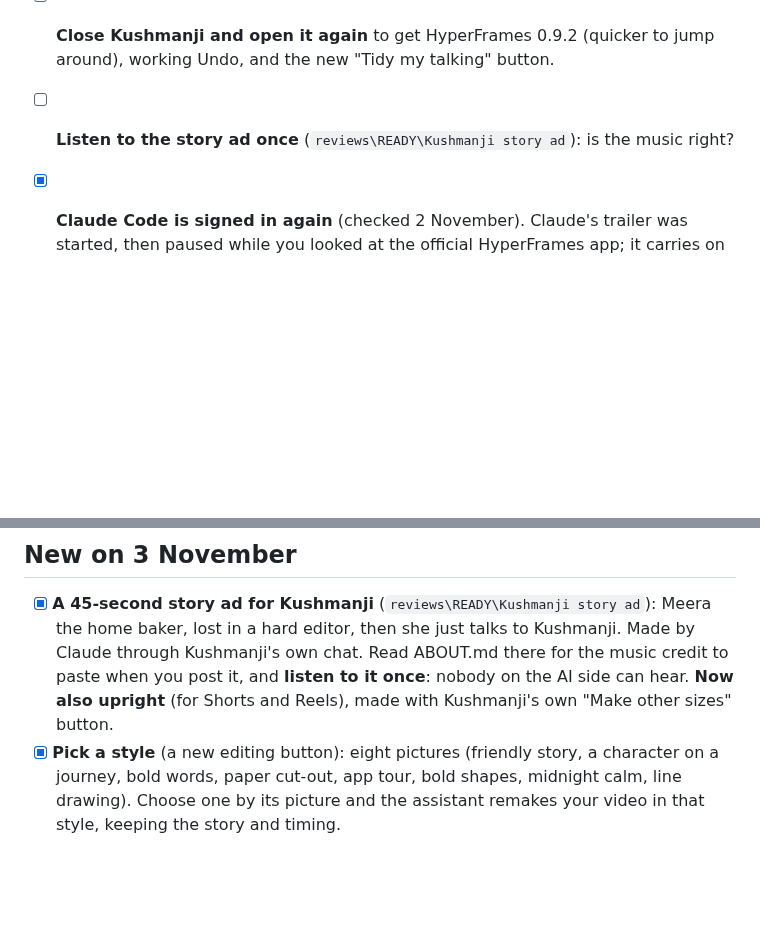
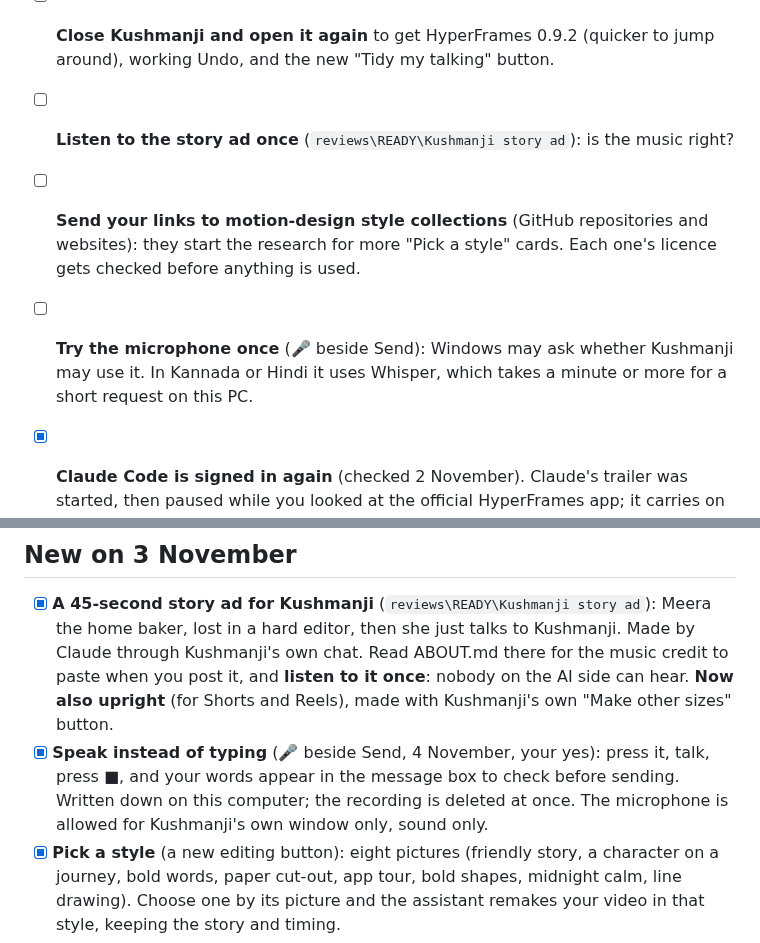
Before and after one commit to webziko/kushmanji, a Markdown page: CHECKLIST.md, 2 parts joined by grey strips. Drawn GitHub-style; blank space fills up the shorter version.

Commit message:
docs: speak instead of typing, and the owner's style links, for the owner and the next session (M3-06)
Co-Authored-By: Claude Opus 5.5 <noreply@anthropic.com>

```diff
--- a/CHECKLIST.md
+++ b/CHECKLIST.md
@@ -18,6 +18,10 @@ Centre vlog", went to the Recycle Bin with the vlog on 24 October.)
 - [ ] **Close Kushmanji and open it again** to get HyperFrames 0.9.2 (quicker to jump around), working Undo, and the
       new "Tidy my talking" button.
 - [ ] **Listen to the story ad once** (`reviews\READY\Kushmanji story ad`): is the music right?
+- [ ] **Send your links to motion-design style collections** (GitHub repositories and websites): they start the
+      research for more "Pick a style" cards. Each one's licence gets checked before anything is used.
+- [ ] **Try the microphone once** (🎤 beside Send): Windows may ask whether Kushmanji may use it. In Kannada or Hindi
+      it uses Whisper, which takes a minute or more for a short request on this PC.
 - [x] **Claude Code is signed in again** (checked 2 November). Claude's trailer was started, then paused while you
       looked at the official HyperFrames app; it carries on next.
 - [ ] **ChatGPT's free allowance is used up until 17 November** (Codex said: "You've hit your usage limit.
@@ -89,6 +93,9 @@ Then the list further down, starting with one-click export.
       hard editor, then she just talks to Kushmanji. Made by Claude through Kushmanji's own chat. Read ABOUT.md there
       for the music credit to paste when you post it, and **listen to it once**: nobody on the AI side can hear.
       **Now also upright** (for Shorts and Reels), made with Kushmanji's own "Make other sizes" button.
+- [x] **Speak instead of typing** (🎤 beside Send, 4 November, your yes): press it, talk, press ■, and your words
+      appear in the message box to check before sending. Written down on this computer; the recording is deleted at
+      once. The microphone is allowed for Kushmanji's own window only, sound only.
 - [x] **Pick a style** (a new editing button): eight pictures (friendly story, a character on a journey, bold words,
       paper cut-out, app tour, bold shapes, midnight calm, line drawing). Choose one by its picture and the assistant
       remakes your video in that style, keeping the story and timing.
```
Also changed, not shown: PROGRESS.md (+7 -2 lines), docs/HANDOFF.md (+7 -2 lines).
